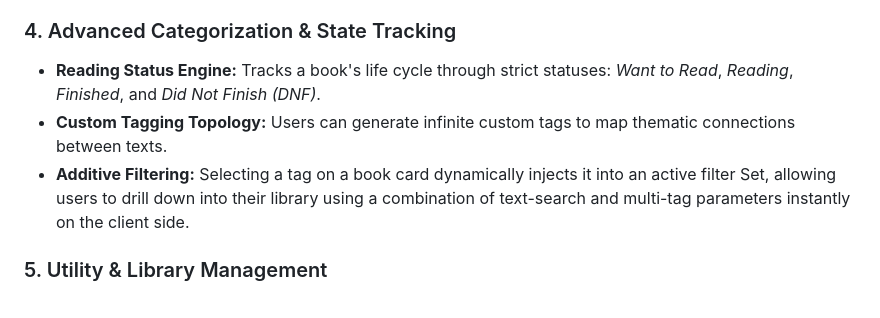
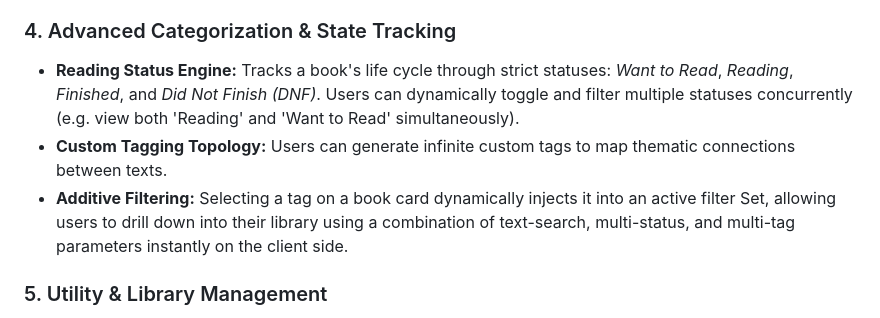
Before and after one commit to kkumar420/aletheia, a Markdown page: README.md, the part around the change. GitHub-like rendering.

Commit message:
Update README to reflect concurrent status filtering

```diff
--- a/README.md
+++ b/README.md
@@ -45,9 +45,9 @@ Aletheia provides a deeply integrated suite of tools designed to curate and mani
 - **`localStorage` Persistence:** View types, sort properties (Date Added, Rating, Start Date, Title), and sort directions are instantly cached to the browser. Navigating away and returning to the dashboard instantly restores the exact visual state without any loading flicker.
 
 ### 4. Advanced Categorization & State Tracking
-- **Reading Status Engine:** Tracks a book's life cycle through strict statuses: *Want to Read*, *Reading*, *Finished*, and *Did Not Finish (DNF)*.
+- **Reading Status Engine:** Tracks a book's life cycle through strict statuses: *Want to Read*, *Reading*, *Finished*, and *Did Not Finish (DNF)*. Users can dynamically toggle and filter multiple statuses concurrently (e.g. view both 'Reading' and 'Want to Read' simultaneously).
 - **Custom Tagging Topology:** Users can generate infinite custom tags to map thematic connections between texts.
-- **Additive Filtering:** Selecting a tag on a book card dynamically injects it into an active filter Set, allowing users to drill down into their library using a combination of text-search and multi-tag parameters instantly on the client side.
+- **Additive Filtering:** Selecting a tag on a book card dynamically injects it into an active filter Set, allowing users to drill down into their library using a combination of text-search, multi-status, and multi-tag parameters instantly on the client side.
 
 ### 5. Utility & Library Management
 - **Bulk Action Capabilities:** Checkbox-driven DOM nodes allow users to select multiple books simultaneously and issue a singular bulk-delete payload to the REST API, minimizing network requests.
```
